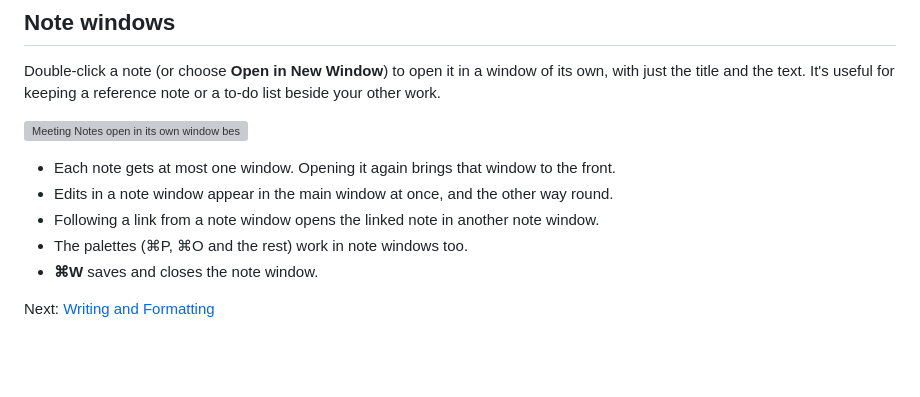
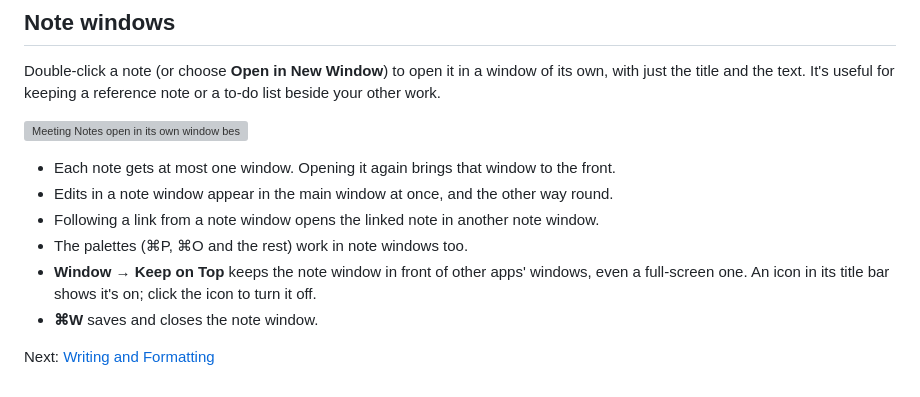
Before and after one commit to timster/jetfold-app, a Markdown page: guide/organizing-notes.md, the part around the change. Drawn GitHub-style; blank space fills up the shorter version; grey boxes are pictures that could not be loaded.

Commit message:
guide: keep note windows on top

```diff
--- a/guide/organizing-notes.md
+++ b/guide/organizing-notes.md
@@ -236,6 +236,7 @@ Double-click a note (or choose **Open in New Window**) to open it in a window of
 - Edits in a note window appear in the main window at once, and the other way round.
 - Following a link from a note window opens the linked note in another note window.
 - The palettes (⌘P, ⌘O and the rest) work in note windows too.
+- **Window → Keep on Top** keeps the note window in front of other apps' windows, even a full-screen one. An icon in its title bar shows it's on; click the icon to turn it off.
 - **⌘W** saves and closes the note window.
 
 Next: [Writing and Formatting](writing.md)
```
